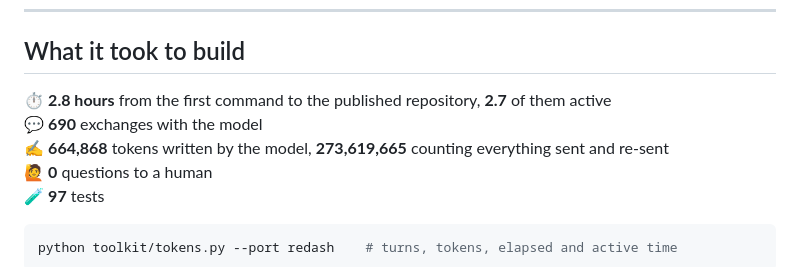
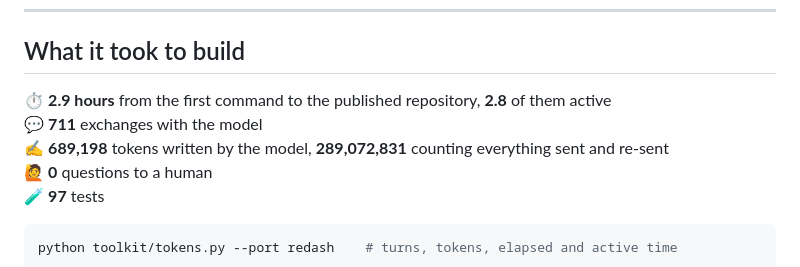
Before and after one commit to TylerJewell/redash-akka, a Markdown page: README.md, the part around the change. GitHub-like rendering.

Commit message:
Refresh the build figures with the cost of publishing and writing it up
Co-Authored-By: Claude Opus 5 <noreply@anthropic.com>

```diff
--- a/README.md
+++ b/README.md
@@ -38,9 +38,9 @@ Full method and the numbers that did *not* make this list:
 
 ## What it took to build
 
-⏱️ **2.8 hours** from the first command to the published repository, **2.7** of them active<br>
-💬 **690** exchanges with the model<br>
-✍️ **664,868** tokens written by the model, **273,619,665** counting everything sent and re-sent<br>
+⏱️ **2.9 hours** from the first command to the published repository, **2.8** of them active<br>
+💬 **711** exchanges with the model<br>
+✍️ **689,198** tokens written by the model, **289,072,831** counting everything sent and re-sent<br>
 🙋 **0** questions to a human<br>
 🧪 **97** tests
 
```
